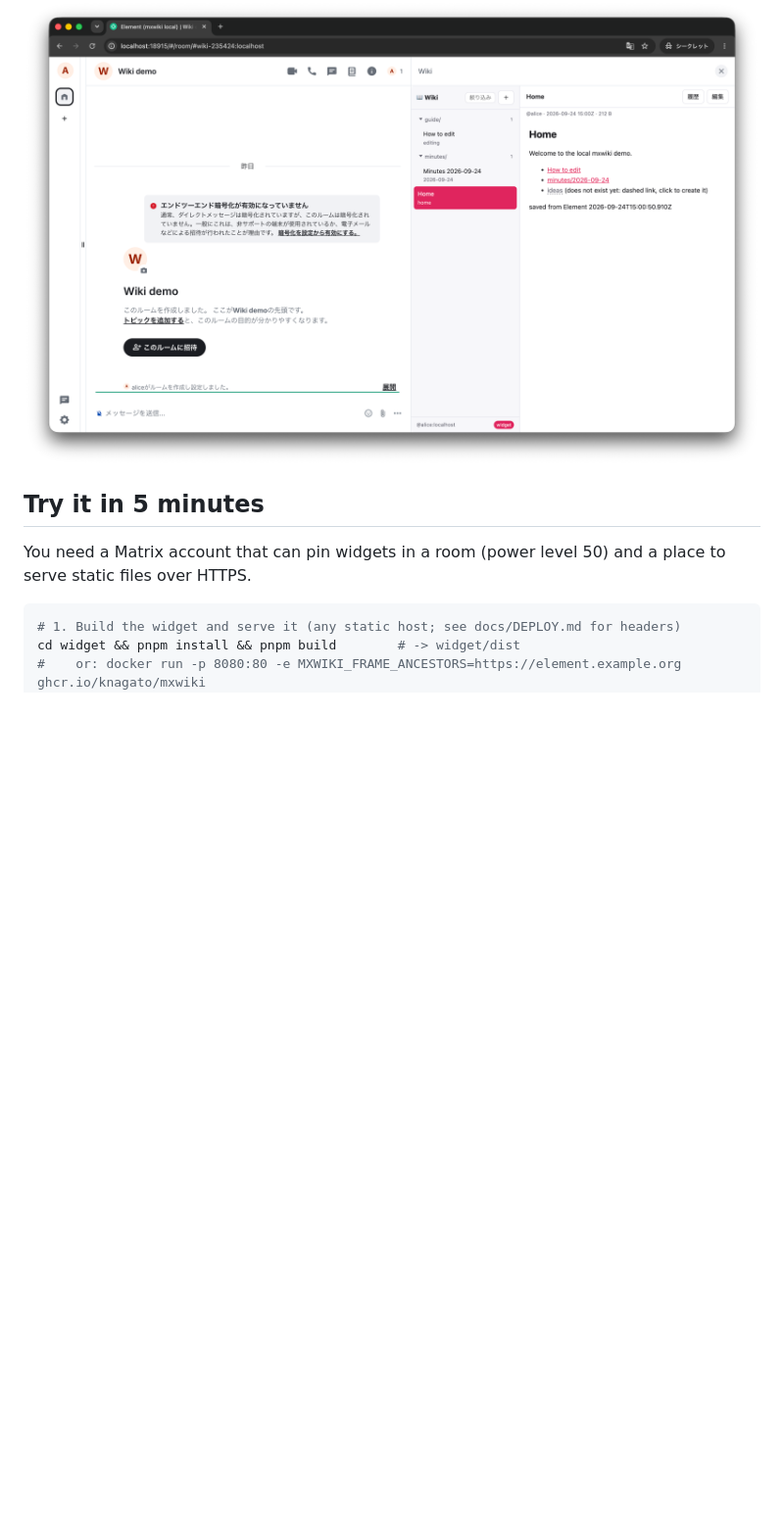
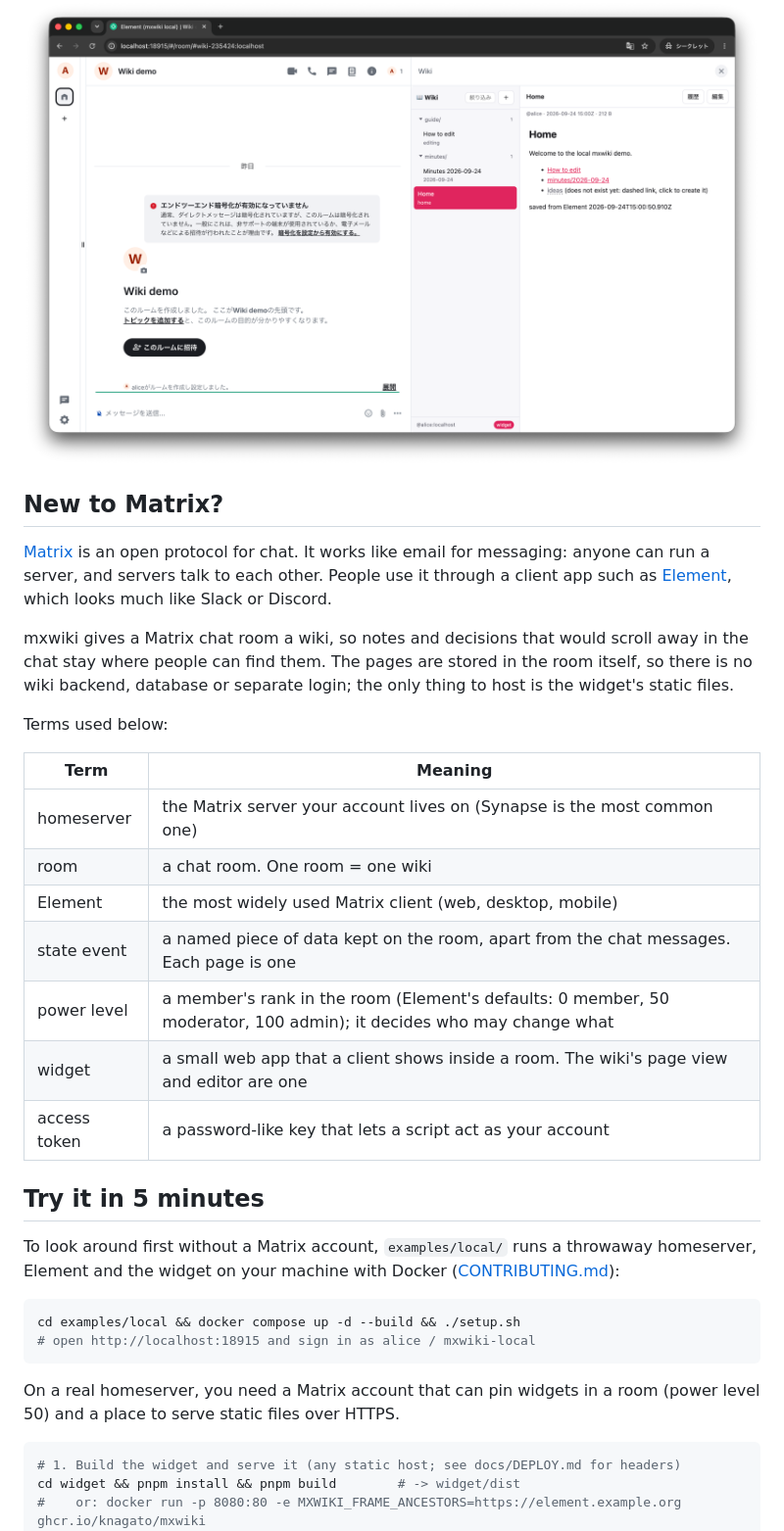
Before and after one commit to knagato/mxwiki, a Markdown page: README.md, the part around one of its changes. Shown at 98% size. Rendered like a GitHub page; blank space fills up the shorter version.

Commit message:
README: explain Matrix for readers who have not used it
- "New to Matrix?": what Matrix and Element are, what mxwiki adds to a
  chat room, and a table of the terms the rest of the README uses
  (homeserver, room, state event, power level, widget, access token).
- "Try it in 5 minutes" starts with examples/local, which needs only
  Docker, before the steps for a real homeserver.
- The Japanese section gets the same explanation.

````diff
--- a/README.md
+++ b/README.md
@@ -15,10 +15,41 @@ the room's members can read the wiki, and its power levels decide who edits it.
 
 ![mxwiki in Element's right panel: the page tree with folders, and the Home page with [[links]], one of them dashed because the page does not exist yet](docs/images/screenshot.png)
 
+## New to Matrix?
+
+[Matrix](https://matrix.org) is an open protocol for chat. It works like email for
+messaging: anyone can run a server, and servers talk to each other. People use it through a
+client app such as [Element](https://element.io), which looks much like Slack or Discord.
+
+mxwiki gives a Matrix chat room a wiki, so notes and decisions that would scroll away in the
+chat stay where people can find them. The pages are stored in the room itself, so there is no
+wiki backend, database or separate login; the only thing to host is the widget's static files.
+
+Terms used below:
+
+| Term | Meaning |
+|---|---|
+| homeserver | the Matrix server your account lives on (Synapse is the most common one) |
+| room | a chat room. One room = one wiki |
+| Element | the most widely used Matrix client (web, desktop, mobile) |
+| state event | a named piece of data kept on the room, apart from the chat messages. Each page is one |
+| power level | a member's rank in the room (Element's defaults: 0 member, 50 moderator, 100 admin); it decides who may change what |
+| widget | a small web app that a client shows inside a room. The wiki's page view and editor are one |
+| access token | a password-like key that lets a script act as your account |
+
 ## Try it in 5 minutes
 
-You need a Matrix account that can pin widgets in a room (power level 50) and a place to
-serve static files over HTTPS.
+To look around first without a Matrix account, `examples/local/` runs a throwaway
+homeserver, Element and the widget on your machine with Docker
+([CONTRIBUTING.md](CONTRIBUTING.md#try-it-in-element-local-docker)):
+
+```sh
+cd examples/local && docker compose up -d --build && ./setup.sh
+# open http://localhost:18915 and sign in as alice / mxwiki-local
+```
+
+On a real homeserver, you need a Matrix account that can pin widgets in a room (power
+level 50) and a place to serve static files over HTTPS.
 
 ```sh
 # 1. Build the widget and serve it (any static host; see docs/DEPLOY.md for headers)
````
Also changed, not shown: other parts of README.md (+7 -0 lines).
